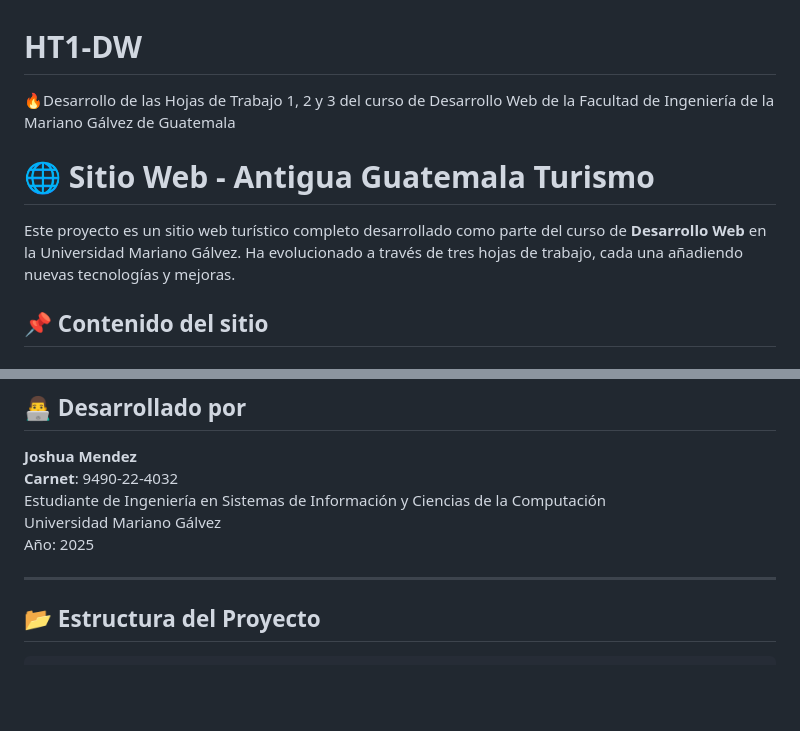
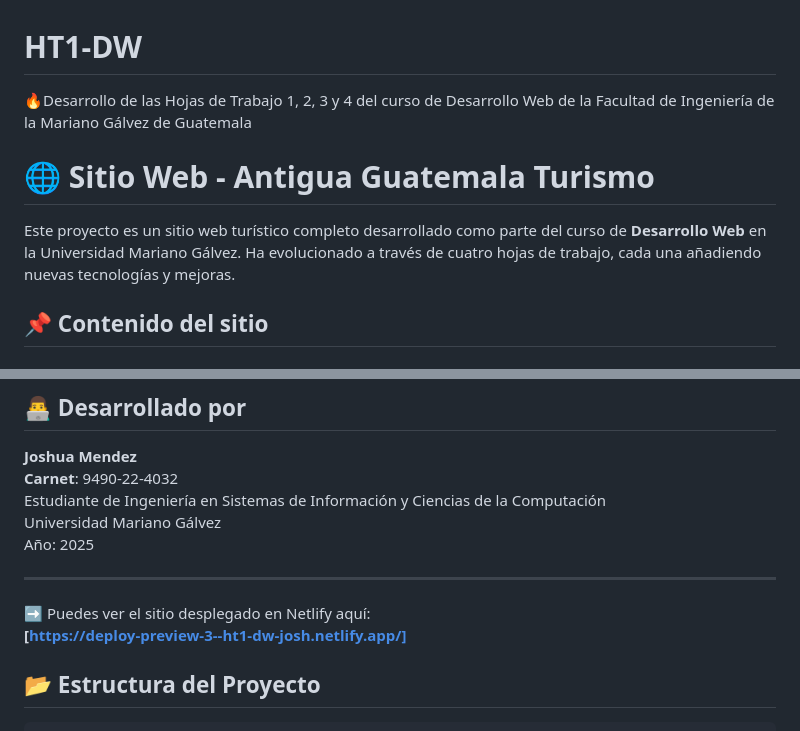
Before and after one commit to JoshuaMzV/HT1-DW, a Markdown page: README.md, 2 parts joined by grey strips. Drawn GitHub-style; blank space fills up the shorter version.

Commit message:
Update README.md with comments

````diff
--- a/README.md
+++ b/README.md
@@ -1,9 +1,9 @@
 # HT1-DW
-🔥Desarrollo de las Hojas de Trabajo 1, 2 y 3 del curso de Desarrollo Web de la Facultad de Ingeniería de la Mariano Gálvez de Guatemala
+🔥Desarrollo de las Hojas de Trabajo 1, 2, 3 y 4 del curso de Desarrollo Web de la Facultad de Ingeniería de la Mariano Gálvez de Guatemala
 
 # 🌐 Sitio Web - Antigua Guatemala Turismo
 
-Este proyecto es un sitio web turístico completo desarrollado como parte del curso de **Desarrollo Web** en la Universidad Mariano Gálvez. Ha evolucionado a través de tres hojas de trabajo, cada una añadiendo nuevas tecnologías y mejoras.
+Este proyecto es un sitio web turístico completo desarrollado como parte del curso de **Desarrollo Web** en la Universidad Mariano Gálvez. Ha evolucionado a través de cuatro hojas de trabajo, cada una añadiendo nuevas tecnologías y mejoras.
 
 ## 📌 Contenido del sitio
 
@@ -82,6 +82,9 @@ Año: 2025
 
 ---
 
+➡️ Puedes ver el sitio desplegado en Netlify aquí:
+**[https://deploy-preview-3--ht1-dw-josh.netlify.app/]**
+
 ## 📂 Estructura del Proyecto
 
 ```
````
